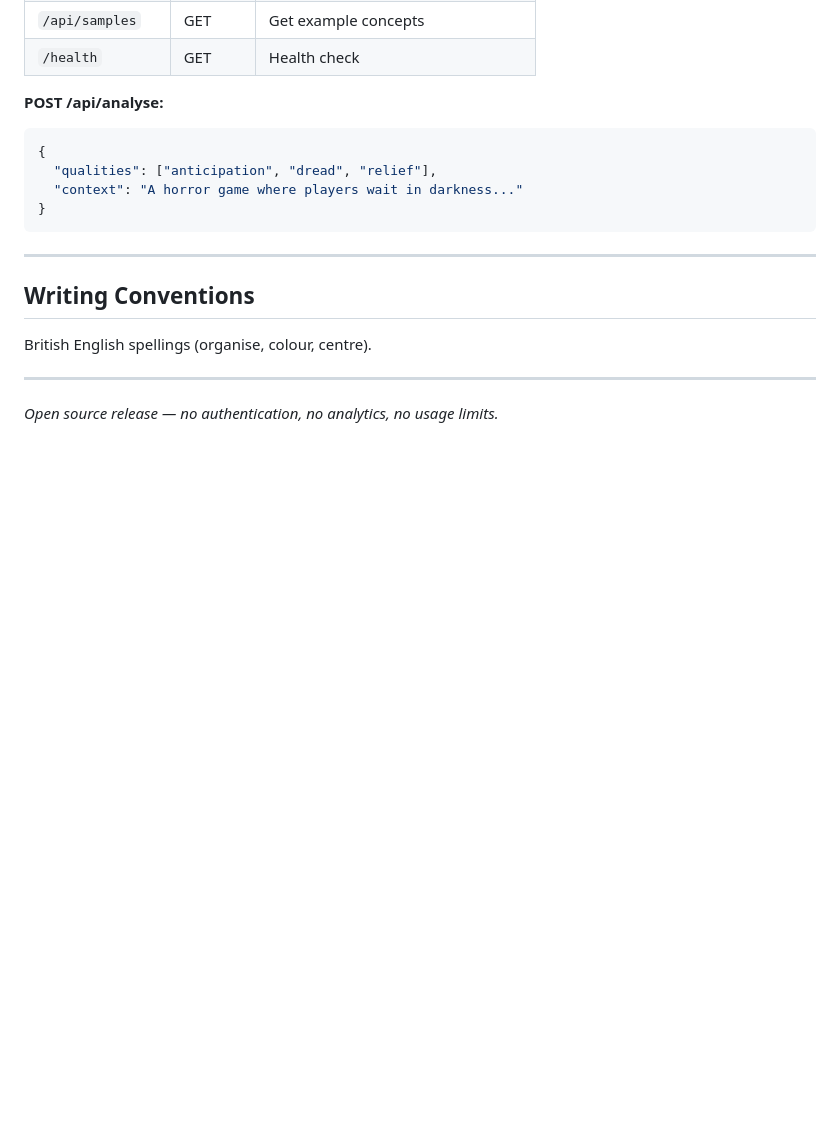
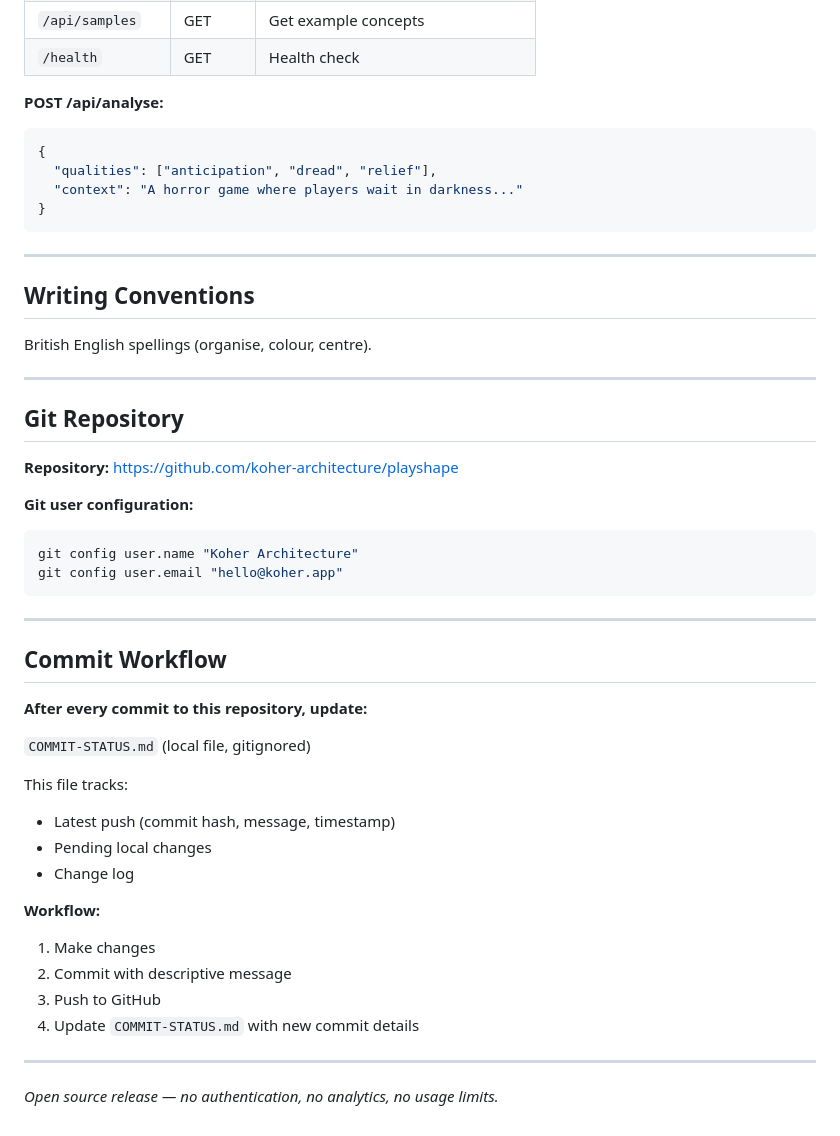
Before and after one commit to koherarchitecture/play-shape-diagnostic, a Markdown page: CLAUDE.md, the part around the change. Rendered like a GitHub page; blank space fills up the shorter version.

Commit message:
Add badges to README, document commit workflow in CLAUDE.md

````diff
--- a/CLAUDE.md
+++ b/CLAUDE.md
@@ -149,4 +149,35 @@ British English spellings (organise, colour, centre).
 
 ---
 
+## Git Repository
+
+**Repository:** https://github.com/koher-architecture/playshape
+
+**Git user configuration:**
+```bash
+git config user.name "Koher Architecture"
+git config user.email "hello@koher.app"
+```
+
+---
+
+## Commit Workflow
+
+**After every commit to this repository, update:**
+
+`COMMIT-STATUS.md` (local file, gitignored)
+
+This file tracks:
+- Latest push (commit hash, message, timestamp)
+- Pending local changes
+- Change log
+
+**Workflow:**
+1. Make changes
+2. Commit with descriptive message
+3. Push to GitHub
+4. Update `COMMIT-STATUS.md` with new commit details
+
+---
+
 *Open source release — no authentication, no analytics, no usage limits.*
````
Also changed, not shown: README.md (+4 -0 lines).
